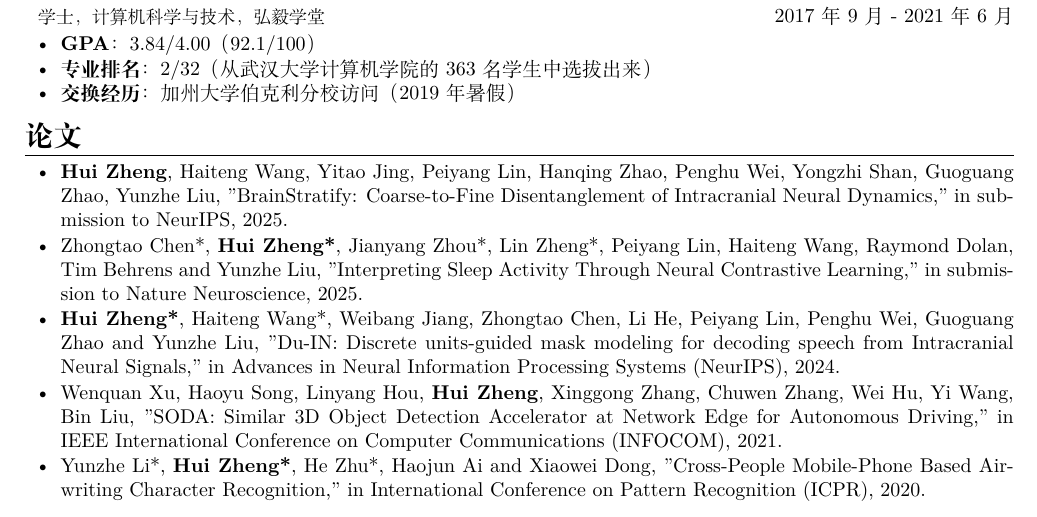
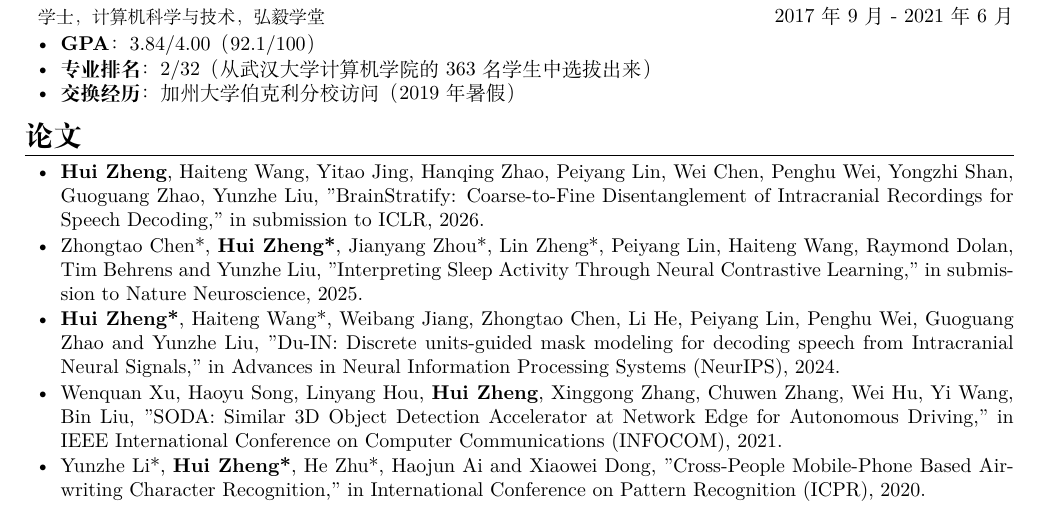
Before and after one commit to NorbertZheng/CV, a LaTeX CV (formal-cn/formal-cn.tex): part of page 1 of 2, cut so that both start at the same text. Compiled offline with XeLaTeX.

Commit message:
CV: update formal-cn

```diff
--- a/formal-cn/formal-cn.tex
+++ b/formal-cn/formal-cn.tex
@@ -31,8 +31,9 @@
 
 \section{{\bfseries 论文}}
 \begin{itemize}[parsep=0.2ex]
+  % 2026
+  \item \textbf{Hui Zheng}, Haiteng Wang, Yitao Jing, Hanqing Zhao, Peiyang Lin, Wei Chen, Penghu Wei, Yongzhi Shan, Guoguang Zhao, Yunzhe Liu, "BrainStratify: Coarse-to-Fine Disentanglement of Intracranial Recordings for Speech Decoding," in submission to ICLR, 2026.
   % 2025
-  \item \textbf{Hui Zheng}, Haiteng Wang, Yitao Jing, Peiyang Lin, Hanqing Zhao, Penghu Wei, Yongzhi Shan, Guoguang Zhao, Yunzhe Liu, "BrainStratify: Coarse-to-Fine Disentanglement of Intracranial Neural Dynamics," in submission to NeurIPS, 2025.
   \item Zhongtao Chen*, \textbf{Hui Zheng*}, Jianyang Zhou*, Lin Zheng*, Peiyang Lin, Haiteng Wang, Raymond Dolan, Tim Behrens and Yunzhe Liu, "Interpreting Sleep Activity Through Neural Contrastive Learning," in submission to Nature Neuroscience, 2025.
   % 2024
   \item \textbf{Hui Zheng*}, Haiteng Wang*, Weibang Jiang, Zhongtao Chen, Li He, Peiyang Lin, Penghu Wei, Guoguang Zhao and Yunzhe Liu, "Du-IN: Discrete units-guided mask modeling for decoding speech from Intracranial Neural Signals," in Advances in Neural Information Processing Systems (NeurIPS), 2024.
```
Also changed, not shown: formal-cn/formal-cn.pdf.
